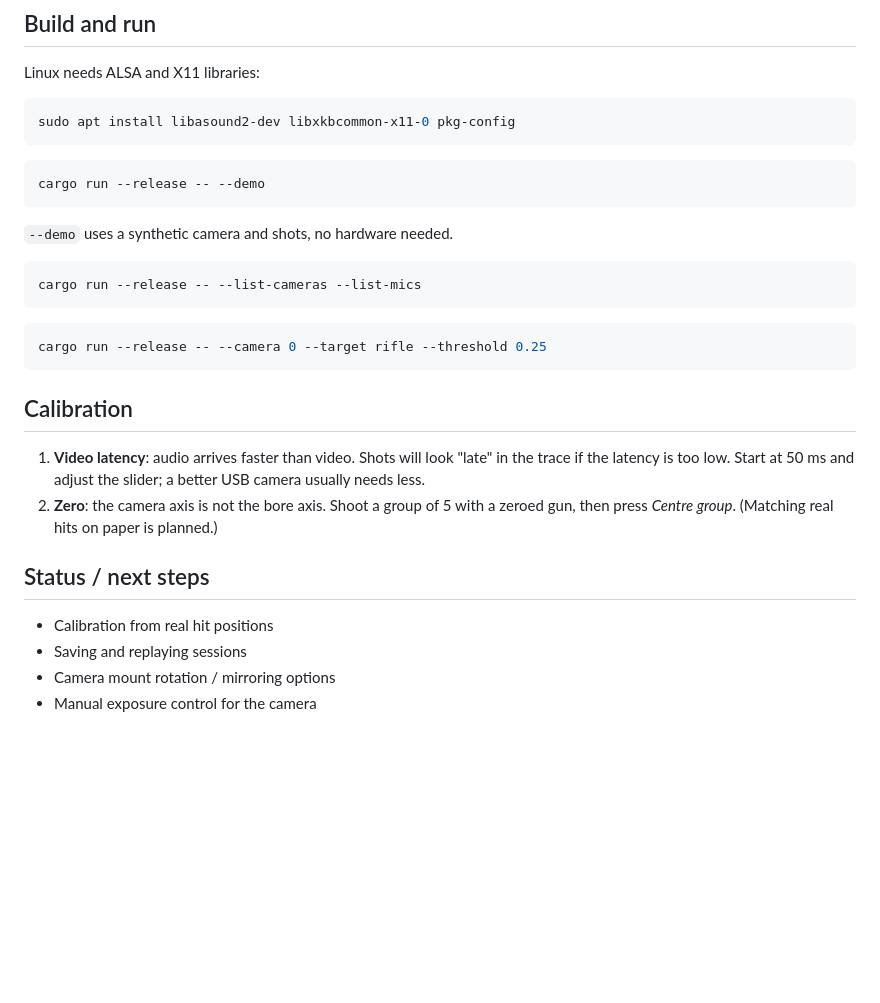
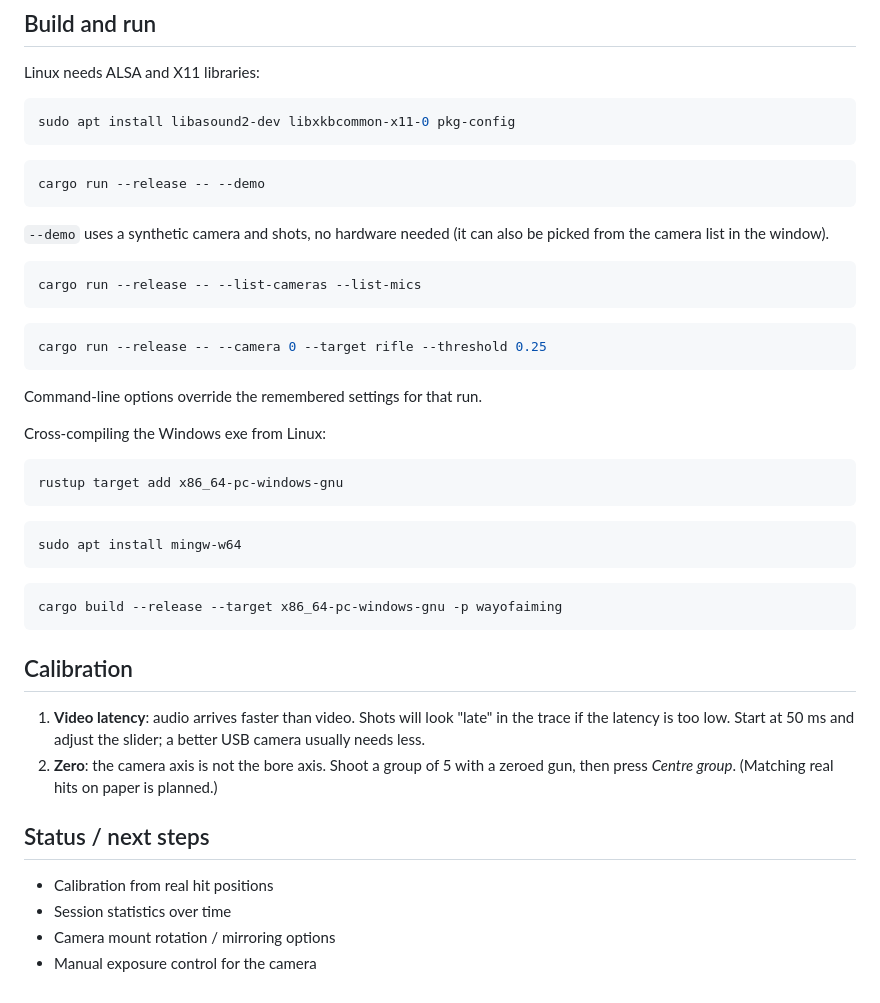
Before and after one commit to sgusenba/wayofaiming, a Markdown page: README.md, the part around one of its changes. Rendered like a GitHub page; blank space fills up the shorter version.

````diff
--- a/README.md
+++ b/README.md
@@ -47,7 +83,8 @@ sudo apt install libasound2-dev libxkbcommon-x11-0 pkg-config
 cargo run --release -- --demo
 ```
 
-`--demo` uses a synthetic camera and shots, no hardware needed.
+`--demo` uses a synthetic camera and shots, no hardware needed (it can also
+be picked from the camera list in the window).
 
 ```bash
 cargo run --release -- --list-cameras --list-mics
@@ -55,6 +92,22 @@ cargo run --release -- --list-cameras --list-mics
 
 ```bash
 cargo run --release -- --camera 0 --target rifle --threshold 0.25
+```
+
+Command-line options override the remembered settings for that run.
+
+Cross-compiling the Windows exe from Linux:
+
+```bash
+rustup target add x86_64-pc-windows-gnu
+```
+
+```bash
+sudo apt install mingw-w64
+```
+
+```bash
+cargo build --release --target x86_64-pc-windows-gnu -p wayofaiming
 ```
 
 ## Calibration
@@ -69,6 +122,6 @@ cargo run --release -- --camera 0 --target rifle --threshold 0.25
 ## Status / next steps
 
 - Calibration from real hit positions
-- Saving and replaying sessions
+- Session statistics over time
 - Camera mount rotation / mirroring options
 - Manual exposure control for the camera
````
Also changed, not shown: other parts of README.md (+36 -0 lines), docs/demo.png, 15 other files.
